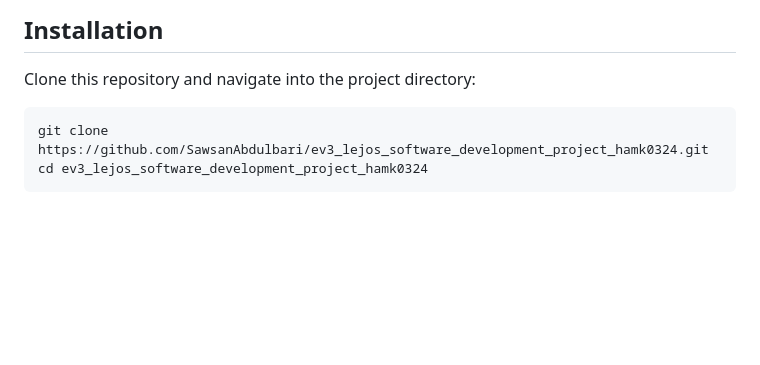
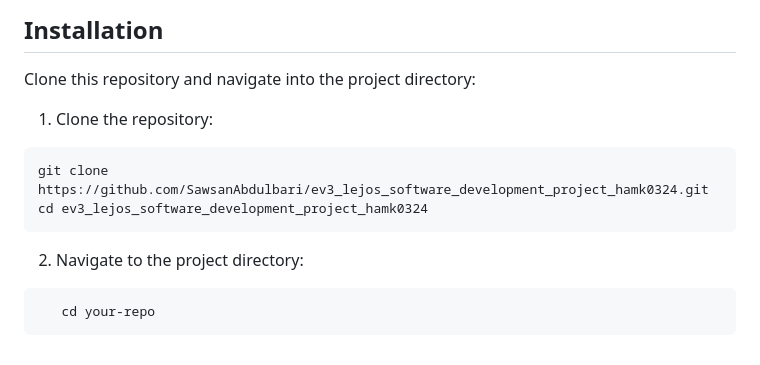
Before and after one commit to SawsanAbdulbari/ev3_lejos_software_development_project_hamk0324, a Markdown page: README.md, the part around the change. Rendered like a GitHub page; blank space fills up the shorter version.

````diff
--- a/README.md
+++ b/README.md
@@ -88,7 +88,15 @@ EV3LeJOSProjectTeam17_0324
 
 Clone this repository and navigate into the project directory:
 
+1. Clone the repository:
+
+
 ```bash
 git clone https://github.com/SawsanAbdulbari/ev3_lejos_software_development_project_hamk0324.git
 cd ev3_lejos_software_development_project_hamk0324
 ```
+
+2. Navigate to the project directory:
+```bash
+   cd your-repo
+```
````
